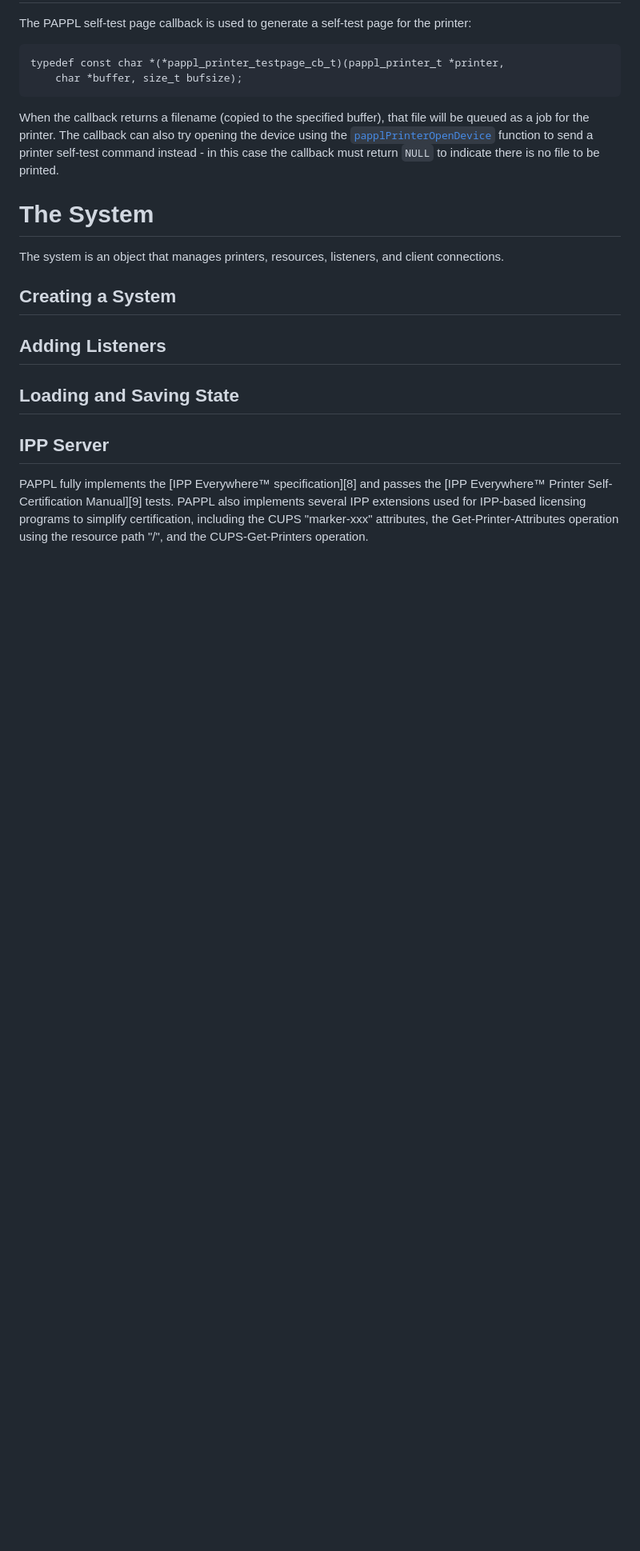
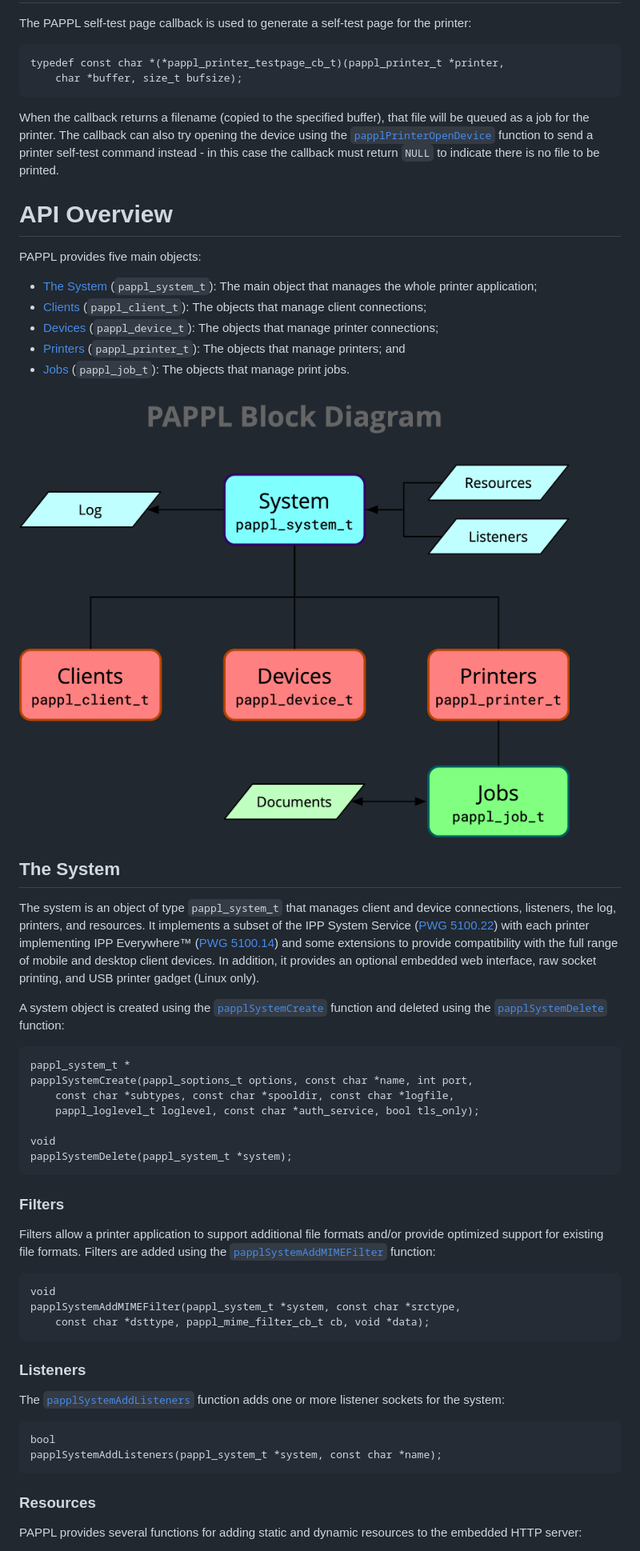
Before and after one commit to michaelrsweet/pappl, a Markdown page: doc/pappl-body.md, the part around one of its changes. Shown at 80% size. GitHub-like rendering; pictures changed too: doc/pappl-block.png (added); blank space fills up the shorter version.

````diff
--- a/doc/pappl-body.md
+++ b/doc/pappl-body.md
@@ -671,32 +671,74 @@ self-test command instead - in this case the callback must return `NULL` to
 indicate there is no file to be printed.
 
 
-The System
-==========
+API Overview
+============
 
-The system is an object that manages printers, resources, listeners, and client
-connections.
+PAPPL provides five main objects:
+
+- [The System](@) (`pappl_system_t`): The main object that manages the whole
+  printer application;
+- [Clients](@) (`pappl_client_t`): The objects that manage client connections;
+- [Devices](@) (`pappl_device_t`): The objects that manage printer connections;
+- [Printers](@) (`pappl_printer_t`): The objects that manage printers; and
+- [Jobs](@) (`pappl_job_t`): The objects that manage print jobs.
+
+![PAPPL Block Diagram](pappl-block.png#width100)
 
 
-Creating a System
------------------
+The System
+----------
+
+The system is an object of type `pappl_system_t` that manages client and device
+connections, listeners, the log, printers, and resources.  It implements a
+subset of the IPP System Service
+([PWG 5100.22](https://ftp.pwg.org/pub/pwg/candidates/cs-ippsystem10-20191122-5100.22.pdf))
+with each printer implementing IPP Everywhere™
+([PWG 5100.14](https://ftp.pwg.org/pub/pwg/candidates/cs-ippeve11-20200515-5100.14.pdf))
+and some extensions to provide compatibility with the full range of mobile and
+desktop client devices.  In addition, it provides an optional embedded web
+interface, raw socket printing, and USB printer gadget (Linux only).
+
+A system object is created using the [`papplSystemCreate`](@@) function and
+deleted using the [`papplSystemDelete`](@@) function:
+
+```
+pappl_system_t *
+papplSystemCreate(pappl_soptions_t options, const char *name, int port,
+    const char *subtypes, const char *spooldir, const char *logfile,
+    pappl_loglevel_t loglevel, const char *auth_service, bool tls_only);
+
+void
+papplSystemDelete(pappl_system_t *system);
+```
 
 
-Adding Listeners
-----------------
+### Filters ###
+
+Filters allow a printer application to support additional file formats and/or
+provide optimized support for existing file formats.  Filters are added using
+the [`papplSystemAddMIMEFilter`](@@) function:
+
+```
+void
+papplSystemAddMIMEFilter(pappl_system_t *system, const char *srctype,
+    const char *dsttype, pappl_mime_filter_cb_t cb, void *data);
+```
 
 
-Loading and Saving State
-------------------------
+### Listeners ###
+
+The [`papplSystemAddListeners`](@@) function adds one or more listener sockets
+for the system:
+
+```
+bool
+papplSystemAddListeners(pappl_system_t *system, const char *name);
+```
 
 
-IPP Server
-----------
+### Resources ###
 
-PAPPL fully implements the [IPP Everywhere™ specification][8] and passes the
-[IPP Everywhere™ Printer Self-Certification Manual][9] tests.  PAPPL also
-implements several IPP extensions used for IPP-based licensing programs to
-simplify certification, including the CUPS "marker-xxx" attributes, the
-Get-Printer-Attributes operation using the resource path "/", and the
-CUPS-Get-Printers operation.
+PAPPL provides several functions for adding static and dynamic resources to the
+embedded HTTP server:
 
````
Also changed, not shown: other parts of doc/pappl-body.md (+128 -166 lines), 2 other files.
